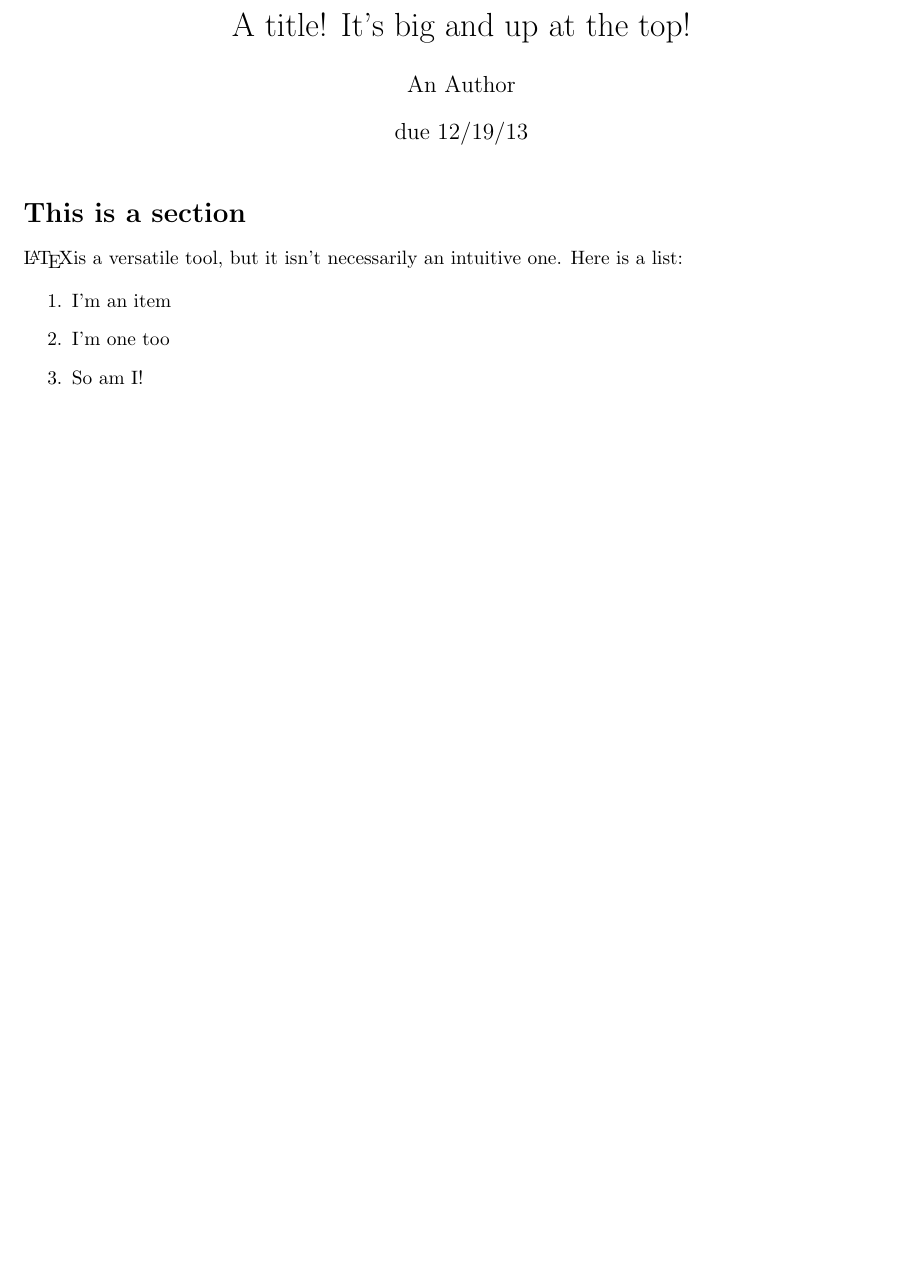
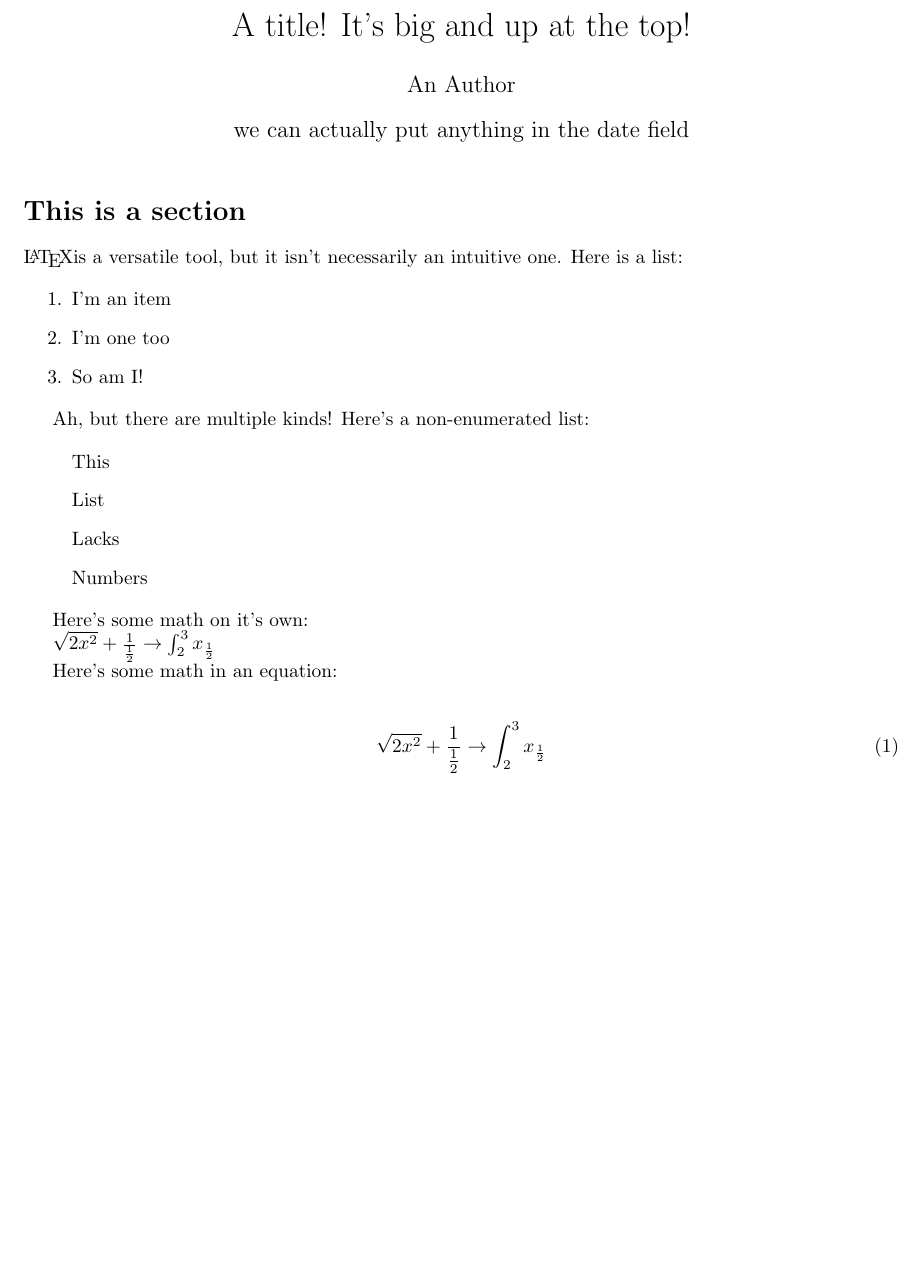
Before and after one commit to aliceriot/LaTeX-demo, a LaTeX document (demo.tex): part of the page, cut so that both start at the same text, the shorter picture padded with empty space. Compiled offline with pdfLaTeX.

Commit message:
Expanded demo.tex

```diff
--- a/demo.tex
+++ b/demo.tex
@@ -20,7 +20,7 @@
 \title{A title! It's big and up at the top!}
 %this will be an author
 \author{An Author}
-\date{due 12/19/13}
+\date{we can actually put anything in the date field}
 
 \begin{document}
 \lstset{language=Mathematica}
@@ -37,6 +37,27 @@
 \item I'm one too
 \item So am I!
 \end{enumerate}
+
+Ah, but there are multiple kinds! Here's a non-enumerated list:
+
+\begin{list}{}{}
+\item This
+\item List
+\item Lacks
+\item Numbers
+\end{list}
+
+Here's some math on it's own:
+
+ \(\sqrt{2x^2} + \frac{1}{\frac{1}{2}} \rightarrow \int_{2}^{3} x_{\frac{1}{2}}\)
+
+Here's some math in an equation:
+
+\begin{align}
+\sqrt{2x^2} + \frac{1}{\frac{1}{2}} \rightarrow \int_{2}^{3} x_{\frac{1}{2}}
+\end{align}
+
+
 
 \end{section}
 
```
